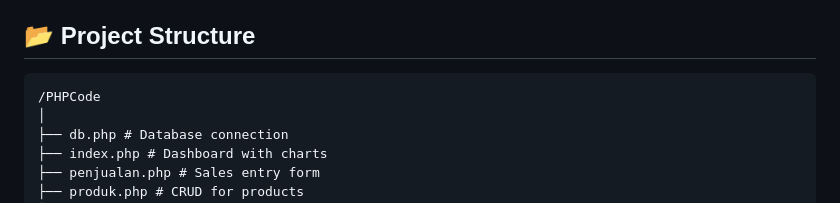
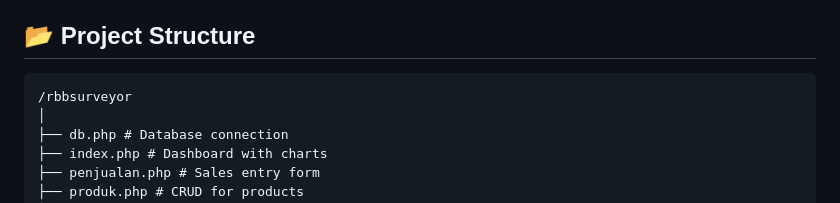
Before and after one commit to cinapr/RBB_TKB_PT-Surveyor_Staf-IT_Simple-Sales-System, a Markdown page: README.md, the part around the change. Drawn GitHub-style.

````diff
--- a/README.md
+++ b/README.md
@@ -33,7 +33,7 @@ To simulate a real-world application for managing sales operations, including:
 
 ## 📂 Project Structure
 ```
-/PHPCode
+/rbbsurveyor
 │
 ├── db.php # Database connection
 ├── index.php # Dashboard with charts
````
